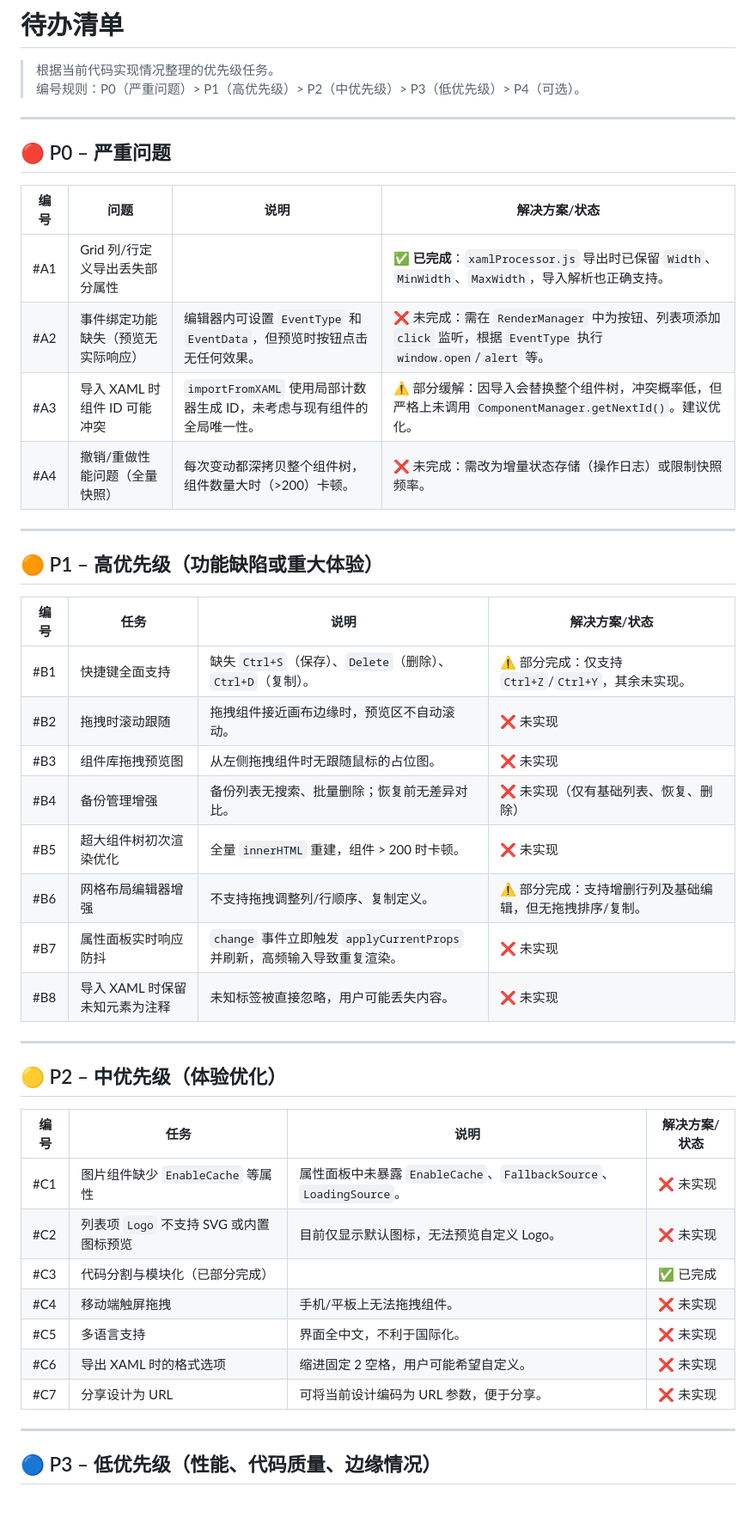
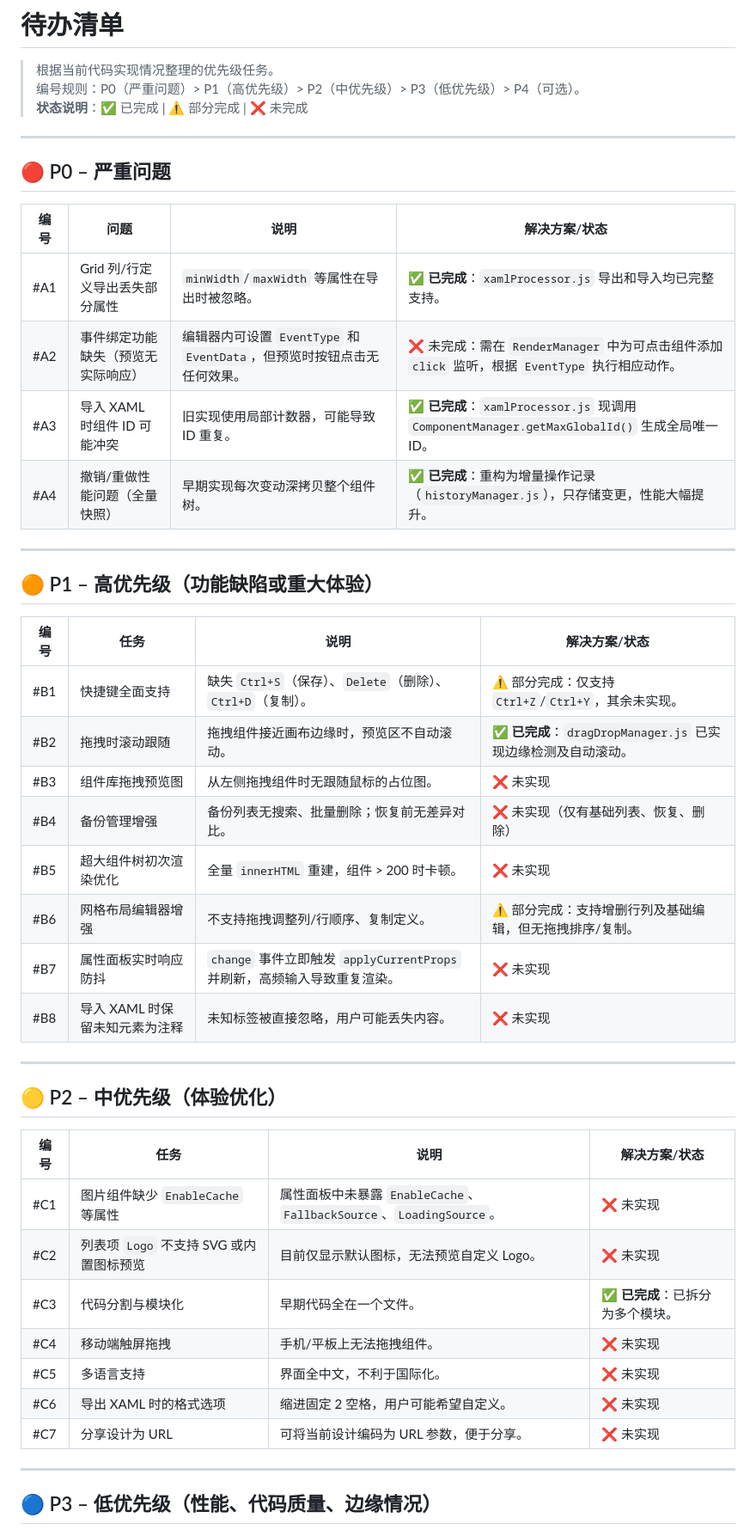
Before and after one commit to Xinyang-Gao/PCL2-Custom-Homepage-Creator, a Markdown page: TODOLIST.md, the part around one of its changes. Shown at 86% size. Drawn GitHub-style; blank space fills up the shorter version.

```diff
--- a/TODOLIST.md
+++ b/TODOLIST.md
@@ -2,6 +2,7 @@
 
 > 根据当前代码实现情况整理的优先级任务。
 > 编号规则：P0（严重问题）> P1（高优先级）> P2（中优先级）> P3（低优先级）> P4（可选）。
+> **状态说明**：✅ 已完成 | ⚠️ 部分完成 | ❌ 未完成
 
 ---
 
@@ -9,10 +10,10 @@
 
 | 编号 | 问题 | 说明 | 解决方案/状态 |
 | ---- | ---- | ---- | ---- |
-| #A1  | Grid 列/行定义导出丢失部分属性| | ✅ **已完成**：`xamlProcessor.js` 导出时已保留 `Width`、`MinWidth`、`MaxWidth`，导入解析也正确支持。 |
-| #A2  | 事件绑定功能缺失（预览无实际响应）| 编辑器内可设置 `EventType` 和 `EventData`，但预览时按钮点击无任何效果。| ❌ 未完成：需在 `RenderManager` 中为按钮、列表项添加 `click` 监听，根据 `EventType` 执行 `window.open`/`alert` 等。 |
-| #A3  | 导入 XAML 时组件 ID 可能冲突| `importFromXAML` 使用局部计数器生成 ID，未考虑与现有组件的全局唯一性。| ⚠️ 部分缓解：因导入会替换整个组件树，冲突概率低，但严格上未调用 `ComponentManager.getNextId()`。建议优化。 |
-| #A4  | 撤销/重做性能问题（全量快照）| 每次变动都深拷贝整个组件树，组件数量大时（>200）卡顿。| ❌ 未完成：需改为增量状态存储（操作日志）或限制快照频率。                                          |
+| #A1  | Grid 列/行定义导出丢失部分属性 | `minWidth`/`maxWidth` 等属性在导出时被忽略。 | ✅ **已完成**：`xamlProcessor.js` 导出和导入均已完整支持。 |
+| #A2  | 事件绑定功能缺失（预览无实际响应） | 编辑器内可设置 `EventType` 和 `EventData`，但预览时按钮点击无任何效果。 | ❌ 未完成：需在 `RenderManager` 中为可点击组件添加 `click` 监听，根据 `EventType` 执行相应动作。 |
+| #A3  | 导入 XAML 时组件 ID 可能冲突 | 旧实现使用局部计数器，可能导致 ID 重复。 | ✅ **已完成**：`xamlProcessor.js` 现调用 `ComponentManager.getMaxGlobalId()` 生成全局唯一 ID。 |
+| #A4  | 撤销/重做性能问题（全量快照） | 早期实现每次变动深拷贝整个组件树。 | ✅ **已完成**：重构为增量操作记录（`historyManager.js`），只存储变更，性能大幅提升。 |
 
 ---
 
@@ -20,14 +21,14 @@
 
 | 编号 | 任务 | 说明 | 解决方案/状态 |
 | ---- | ---- | ---- | ---- |
-| #B1  | 快捷键全面支持               | 缺失 `Ctrl+S`（保存）、`Delete`（删除）、`Ctrl+D`（复制）。          | ⚠️ 部分完成：仅支持 `Ctrl+Z`/`Ctrl+Y`，其余未实现。                        |
-| #B2  | 拖拽时滚动跟随               | 拖拽组件接近画布边缘时，预览区不自动滚动。                           | ❌ 未实现                                                                   |
-| #B3  | 组件库拖拽预览图             | 从左侧拖拽组件时无跟随鼠标的占位图。                                 | ❌ 未实现                                                                   |
-| #B4  | 备份管理增强                 | 备份列表无搜索、批量删除；恢复前无差异对比。                         | ❌ 未实现（仅有基础列表、恢复、删除）                                      |
-| #B5  | 超大组件树初次渲染优化       | 全量 `innerHTML` 重建，组件 > 200 时卡顿。                           | ❌ 未实现                                                                   |
-| #B6  | 网格布局编辑器增强           | 不支持拖拽调整列/行顺序、复制定义。                                  | ⚠️ 部分完成：支持增删行列及基础编辑，但无拖拽排序/复制。                   |
-| #B7  | 属性面板实时响应防抖         | `change` 事件立即触发 `applyCurrentProps` 并刷新，高频输入导致重复渲染。 | ❌ 未实现                                                                   |
-| #B8  | 导入 XAML 时保留未知元素为注释 | 未知标签被直接忽略，用户可能丢失内容。                               | ❌ 未实现                                                                   |
+| #B1  | 快捷键全面支持 | 缺失 `Ctrl+S`（保存）、`Delete`（删除）、`Ctrl+D`（复制）。 | ⚠️ 部分完成：仅支持 `Ctrl+Z`/`Ctrl+Y`，其余未实现。 |
+| #B2  | 拖拽时滚动跟随 | 拖拽组件接近画布边缘时，预览区不自动滚动。 | ✅ **已完成**：`dragDropManager.js` 已实现边缘检测及自动滚动。 |
+| #B3  | 组件库拖拽预览图 | 从左侧拖拽组件时无跟随鼠标的占位图。 | ❌ 未实现 |
+| #B4  | 备份管理增强 | 备份列表无搜索、批量删除；恢复前无差异对比。 | ❌ 未实现（仅有基础列表、恢复、删除） |
+| #B5  | 超大组件树初次渲染优化 | 全量 `innerHTML` 重建，组件 > 200 时卡顿。 | ❌ 未实现 |
+| #B6  | 网格布局编辑器增强 | 不支持拖拽调整列/行顺序、复制定义。 | ⚠️ 部分完成：支持增删行列及基础编辑，但无拖拽排序/复制。 |
+| #B7  | 属性面板实时响应防抖 | `change` 事件立即触发 `applyCurrentProps` 并刷新，高频输入导致重复渲染。 | ❌ 未实现 |
+| #B8  | 导入 XAML 时保留未知元素为注释 | 未知标签被直接忽略，用户可能丢失内容。 | ❌ 未实现 |
 
 ---
 
@@ -35,13 +36,13 @@
 
 | 编号 | 任务 | 说明 | 解决方案/状态 |
 | ---- | ---- | ---- | ---- |
-| #C1  | 图片组件缺少 `EnableCache` 等属性      | 属性面板中未暴露 `EnableCache`、`FallbackSource`、`LoadingSource`。 | ❌ 未实现                                     |
-| #C2  | 列表项 `Logo` 不支持 SVG 或内置图标预览 | 目前仅显示默认图标，无法预览自定义 Logo。                        | ❌ 未实现                                     |
-| #C3  | 代码分割与模块化（已部分完成）         | | ✅ 已完成 |
-| #C4  | 移动端触屏拖拽                         | 手机/平板上无法拖拽组件。                                       | ❌ 未实现                                     |
-| #C5  | 多语言支持                             | 界面全中文，不利于国际化。                                       | ❌ 未实现                                     |
-| #C6  | 导出 XAML 时的格式选项                 | 缩进固定 2 空格，用户可能希望自定义。                            | ❌ 未实现                                     |
-| #C7  | 分享设计为 URL                         | 可将当前设计编码为 URL 参数，便于分享。                          | ❌ 未实现                                     |
+| #C1  | 图片组件缺少 `EnableCache` 等属性 | 属性面板中未暴露 `EnableCache`、`FallbackSource`、`LoadingSource`。 | ❌ 未实现 |
+| #C2  | 列表项 `Logo` 不支持 SVG 或内置图标预览 | 目前仅显示默认图标，无法预览自定义 Logo。 | ❌ 未实现 |
+| #C3  | 代码分割与模块化 | 早期代码全在一个文件。 | ✅ **已完成**：已拆分为多个模块。 |
+| #C4  | 移动端触屏拖拽 | 手机/平板上无法拖拽组件。 | ❌ 未实现 |
+| #C5  | 多语言支持 | 界面全中文，不利于国际化。 | ❌ 未实现 |
+| #C6  | 导出 XAML 时的格式选项 | 缩进固定 2 空格，用户可能希望自定义。 | ❌ 未实现 |
+| #C7  | 分享设计为 URL | 可将当前设计编码为 URL 参数，便于分享。 | ❌ 未实现 |
 
 ---
 
```
Also changed, not shown: other parts of TODOLIST.md (+20 -7 lines), README.md (+10 -7 lines).
